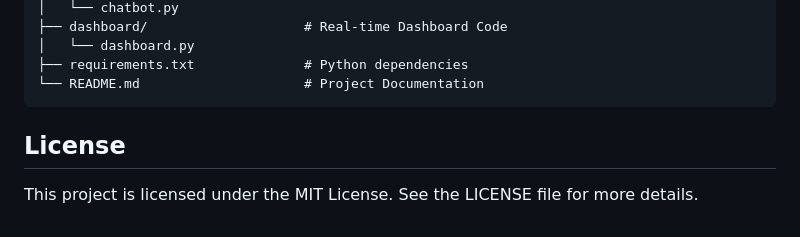
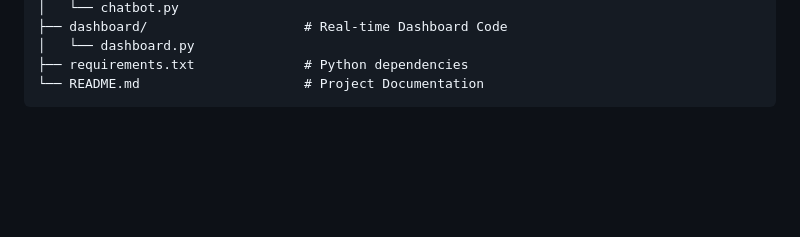
Before and after one commit to srikanth-v05/Project_Lakshmi, a Markdown page: README.md, the part around the change. Drawn GitHub-style; blank space fills up the shorter version.

````diff
--- a/README.md
+++ b/README.md
@@ -108,5 +108,3 @@ smart-waste-management/
 ├── requirements.txt              # Python dependencies
 └── README.md                     # Project Documentation
 ```
-## License
-This project is licensed under the MIT License. See the LICENSE file for more details.
````
